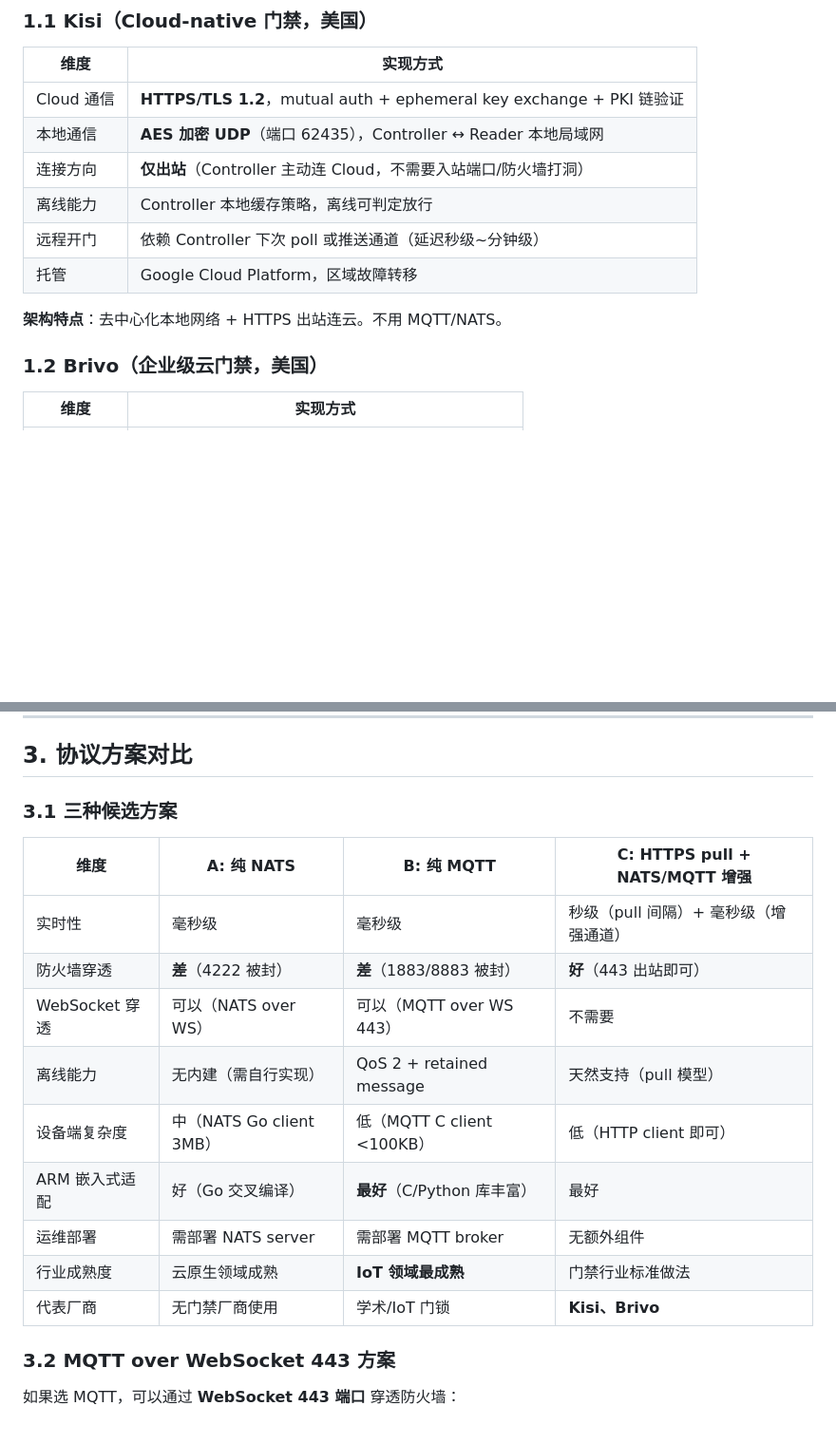
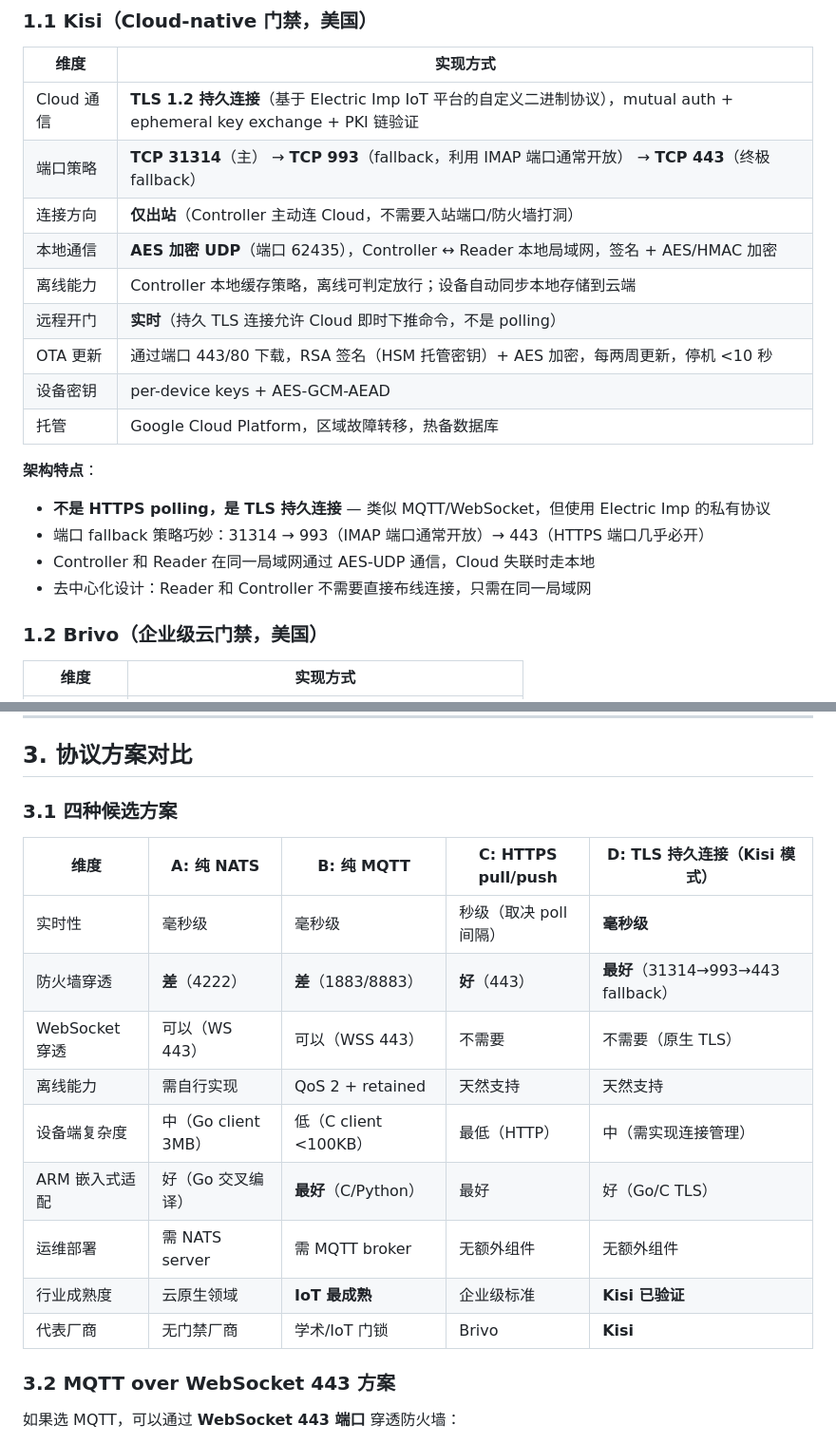
Before and after one commit to Sikyy/mistypass, a Markdown page: docs/architecture/communication-protocol-evaluation.md, 2 parts joined by grey strips. Shown at 95% size. Rendered like a GitHub page; blank space fills up the shorter version.

```diff
--- a/docs/architecture/communication-protocol-evaluation.md
+++ b/docs/architecture/communication-protocol-evaluation.md
@@ -12,14 +12,21 @@
 
 | 维度 | 实现方式 |
 |---|---|
-| Cloud 通信 | **HTTPS/TLS 1.2**，mutual auth + ephemeral key exchange + PKI 链验证 |
-| 本地通信 | **AES 加密 UDP**（端口 62435），Controller ↔ Reader 本地局域网 |
+| Cloud 通信 | **TLS 1.2 持久连接**（基于 Electric Imp IoT 平台的自定义二进制协议），mutual auth + ephemeral key exchange + PKI 链验证 |
+| 端口策略 | **TCP 31314**（主） → **TCP 993**（fallback，利用 IMAP 端口通常开放） → **TCP 443**（终极 fallback） |
 | 连接方向 | **仅出站**（Controller 主动连 Cloud，不需要入站端口/防火墙打洞） |
-| 离线能力 | Controller 本地缓存策略，离线可判定放行 |
-| 远程开门 | 依赖 Controller 下次 poll 或推送通道（延迟秒级~分钟级） |
-| 托管 | Google Cloud Platform，区域故障转移 |
+| 本地通信 | **AES 加密 UDP**（端口 62435），Controller ↔ Reader 本地局域网，签名 + AES/HMAC 加密 |
+| 离线能力 | Controller 本地缓存策略，离线可判定放行；设备自动同步本地存储到云端 |
+| 远程开门 | **实时**（持久 TLS 连接允许 Cloud 即时下推命令，不是 polling） |
+| OTA 更新 | 通过端口 443/80 下载，RSA 签名（HSM 托管密钥）+ AES 加密，每两周更新，停机 <10 秒 |
+| 设备密钥 | per-device keys + AES-GCM-AEAD |
+| 托管 | Google Cloud Platform，区域故障转移，热备数据库 |
 
-**架构特点**：去中心化本地网络 + HTTPS 出站连云。不用 MQTT/NATS。
+**架构特点**：
+- **不是 HTTPS polling，是 TLS 持久连接** — 类似 MQTT/WebSocket，但使用 Electric Imp 的私有协议
+- 端口 fallback 策略巧妙：31314 → 993（IMAP 端口通常开放）→ 443（HTTPS 端口几乎必开）
+- Controller 和 Reader 在同一局域网通过 AES-UDP 通信，Cloud 失联时走本地
+- 去中心化设计：Reader 和 Controller 不需要直接布线连接，只需在同一局域网
 
 ### 1.2 Brivo（企业级云门禁，美国）
 
@@ -90,19 +97,19 @@
 
 ## 3. 协议方案对比
 
-### 3.1 三种候选方案
+### 3.1 四种候选方案
 
-| 维度 | A: 纯 NATS | B: 纯 MQTT | C: HTTPS pull + NATS/MQTT 增强 |
-|---|---|---|---|
-| 实时性 | 毫秒级 | 毫秒级 | 秒级（pull 间隔）+ 毫秒级（增强通道） |
-| 防火墙穿透 | **差**（4222 被封） | **差**（1883/8883 被封） | **好**（443 出站即可） |
-| WebSocket 穿透 | 可以（NATS over WS） | 可以（MQTT over WS 443） | 不需要 |
-| 离线能力 | 无内建（需自行实现） | QoS 2 + retained message | 天然支持（pull 模型） |
-| 设备端复杂度 | 中（NATS Go client 3MB） | 低（MQTT C client <100KB） | 低（HTTP client 即可） |
-| ARM 嵌入式适配 | 好（Go 交叉编译） | **最好**（C/Python 库丰富） | 最好 |
-| 运维部署 | 需部署 NATS server | 需部署 MQTT broker | 无额外组件 |
-| 行业成熟度 | 云原生领域成熟 | **IoT 领域最成熟** | 门禁行业标准做法 |
-| 代表厂商 | 无门禁厂商使用 | 学术/IoT 门锁 | **Kisi、Brivo** |
+| 维度 | A: 纯 NATS | B: 纯 MQTT | C: HTTPS pull/push | D: TLS 持久连接（Kisi 模式） |
+|---|---|---|---|---|
+| 实时性 | 毫秒级 | 毫秒级 | 秒级（取决 poll 间隔） | **毫秒级** |
+| 防火墙穿透 | **差**（4222） | **差**（1883/8883） | **好**（443） | **最好**（31314→993→443 fallback） |
+| WebSocket 穿透 | 可以（WS 443） | 可以（WSS 443） | 不需要 | 不需要（原生 TLS） |
+| 离线能力 | 需自行实现 | QoS 2 + retained | 天然支持 | 天然支持 |
+| 设备端复杂度 | 中（Go client 3MB） | 低（C client <100KB） | 最低（HTTP） | 中（需实现连接管理） |
+| ARM 嵌入式适配 | 好（Go 交叉编译） | **最好**（C/Python） | 最好 | 好（Go/C TLS） |
+| 运维部署 | 需 NATS server | 需 MQTT broker | 无额外组件 | 无额外组件 |
+| 行业成熟度 | 云原生领域 | **IoT 最成熟** | 企业级标准 | **Kisi 已验证** |
+| 代表厂商 | 无门禁厂商 | 学术/IoT 门锁 | Brivo | **Kisi** |
 
 ### 3.2 MQTT over WebSocket 443 方案
 
```
Also changed, not shown: other parts of docs/architecture/communication-protocol-evaluation.md (+46 -8 lines), docs/architecture/gateway-cloud-protocol.md (+19 -16 lines).
